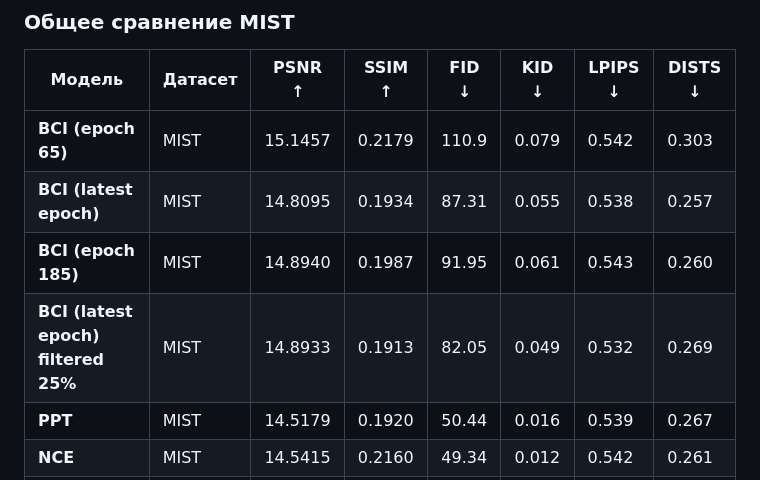
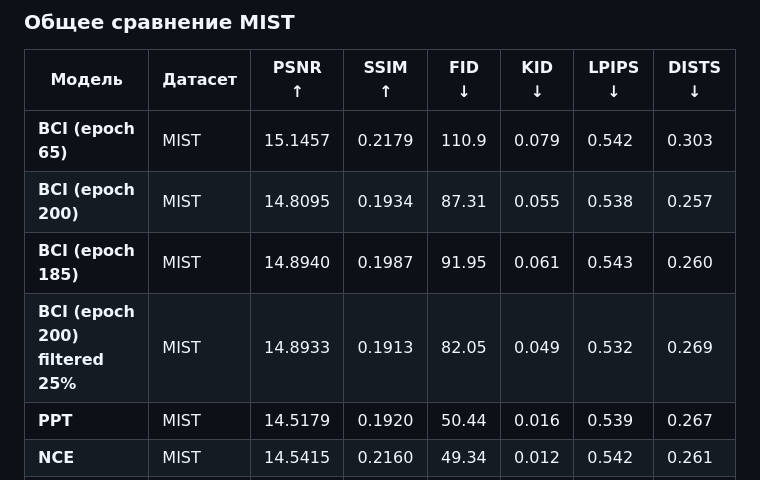
Before and after one commit to Post-Modern28/fastapiLearning, a Markdown page: report.md, the part around the change. GitHub-like rendering.

Commit message:
Указал эпохи BCI явно

```diff
--- a/report.md
+++ b/report.md
@@ -234,9 +234,9 @@ cat logs/eval_nce_cascade_{job_num}.out
 | Модель                     | Датасет   | PSNR ↑  | SSIM ↑  | FID ↓ | KID ↓ | LPIPS ↓| DISTS ↓ |
 | -------------------------- | --------- | ------- | ------- | ----- | ----- | ----- | ----- |
 | **BCI (epoch 65)**         | MIST      | 15.1457 | 0.2179  | 110.9 | 0.079 | 0.542 | 0.303 |
-| **BCI (latest epoch)**     | MIST      | 14.8095 | 0.1934  | 87.31 | 0.055 | 0.538 | 0.257 |
+| **BCI (epoch 200)**     | MIST      | 14.8095 | 0.1934  | 87.31 | 0.055 | 0.538 | 0.257 |
 | **BCI (epoch 185)**        | MIST      | 14.8940 | 0.1987  | 91.95 | 0.061 | 0.543 | 0.260 |
-| **BCI (latest epoch) filtered 25%**     | MIST      | 14.8933 | 0.1913  | 82.05 | 0.049 | 0.532 | 0.269 |
+| **BCI (epoch 200) filtered 25%**     | MIST      | 14.8933 | 0.1913  | 82.05 | 0.049 | 0.532 | 0.269 |
 | **PPT**                    | MIST      | 14.5179 | 0.1920  | 50.44 | 0.016 | 0.539 | 0.267 |
 | **NCE**                    | MIST      | 14.5415 | 0.2160  | 49.34 | 0.012 | 0.542 | 0.261 |
 | **NCE filtered 15%**       | MIST      | 14.5667 | 0.2112  | 58.14 | 0.023 | 0.546 | 0.271 |
```
